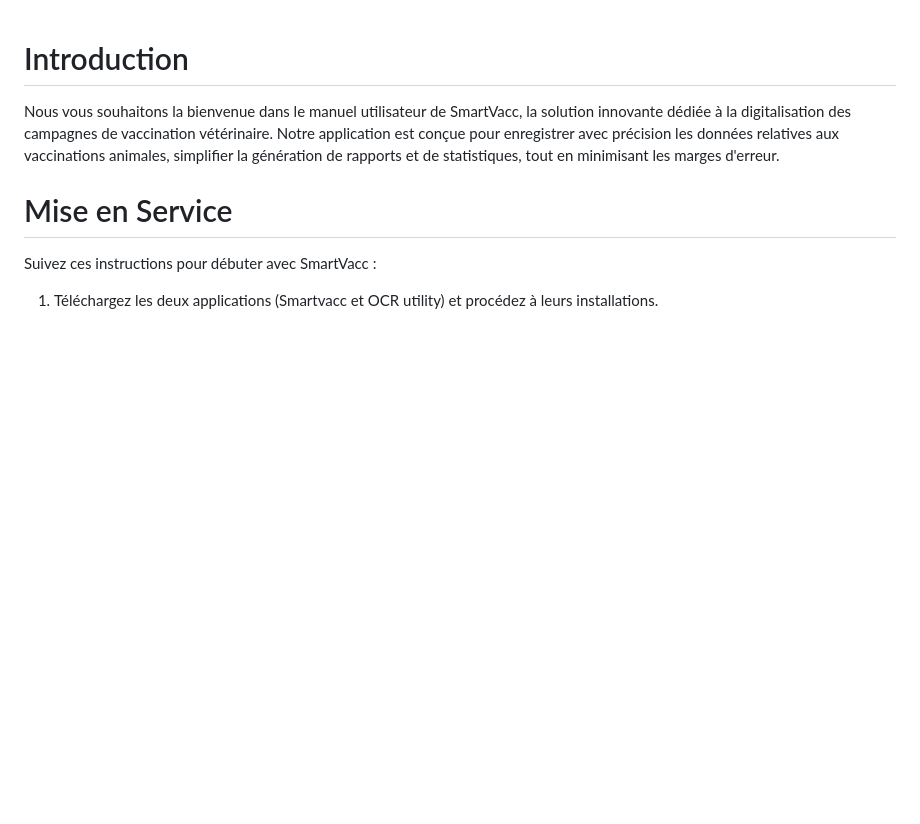
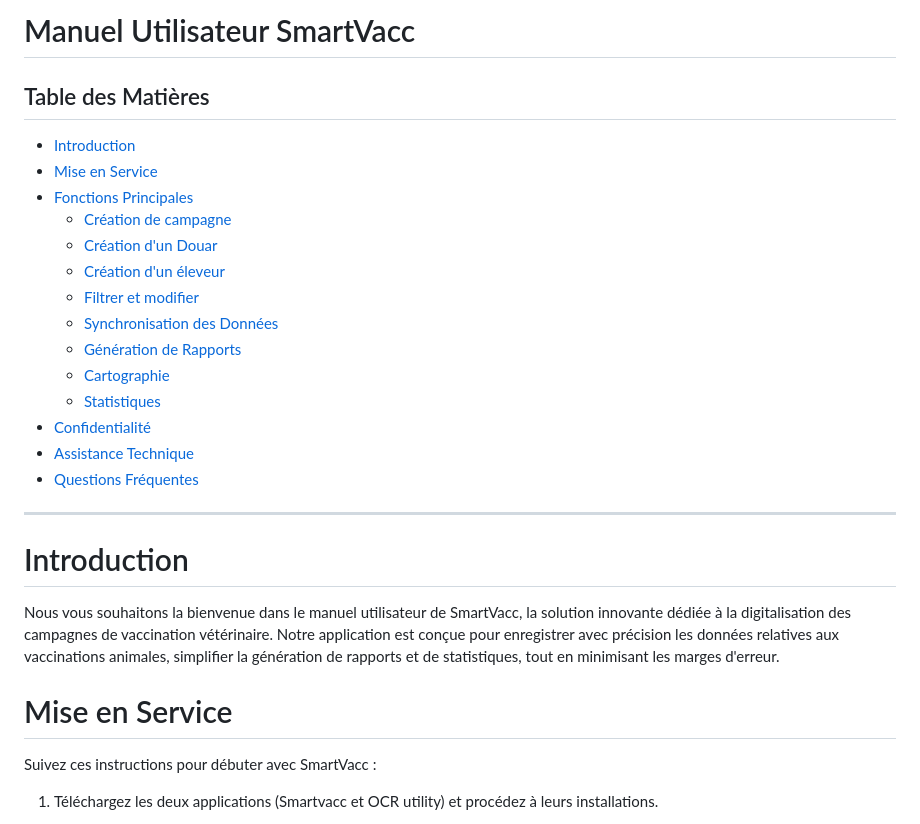
Before and after one commit to younesnajjar/smartVaccSimpleTuto, a Markdown page: README.md, the part around the change. Drawn GitHub-style; blank space fills up the shorter version.

Commit message:
Table des matgières

```diff
--- a/README.md
+++ b/README.md
@@ -1,3 +1,23 @@
+
+# Manuel Utilisateur SmartVacc
+
+## Table des Matières
+- [Introduction](#introduction)
+- [Mise en Service](#mise-en-service)
+- [Fonctions Principales](#fonctions-principales)
+  - [Création de campagne](#création-de-campagne)
+  - [Création d'un Douar](#création-dun-douar)
+  - [Création d'un éleveur](#création-dun-éleveur)
+  - [Filtrer et modifier](#filtrer-et-modifier)
+  - [Synchronisation des Données](#synchronisation-des-données)
+  - [Génération de Rapports](#génération-de-rapports)
+  - [Cartographie](#cartographie)
+  - [Statistiques](#statistiques)
+- [Confidentialité](#confidentialité)
+- [Assistance Technique](#assistance-technique)
+- [Questions Fréquentes](#questions-fréquentes)
+
+---
 
 # Introduction
 Nous vous souhaitons la bienvenue dans le manuel utilisateur de SmartVacc, la solution innovante dédiée à la digitalisation des campagnes de vaccination vétérinaire. Notre application est conçue pour enregistrer avec précision les données relatives aux vaccinations animales, simplifier la génération de rapports et de statistiques, tout en minimisant les marges d'erreur.
```
